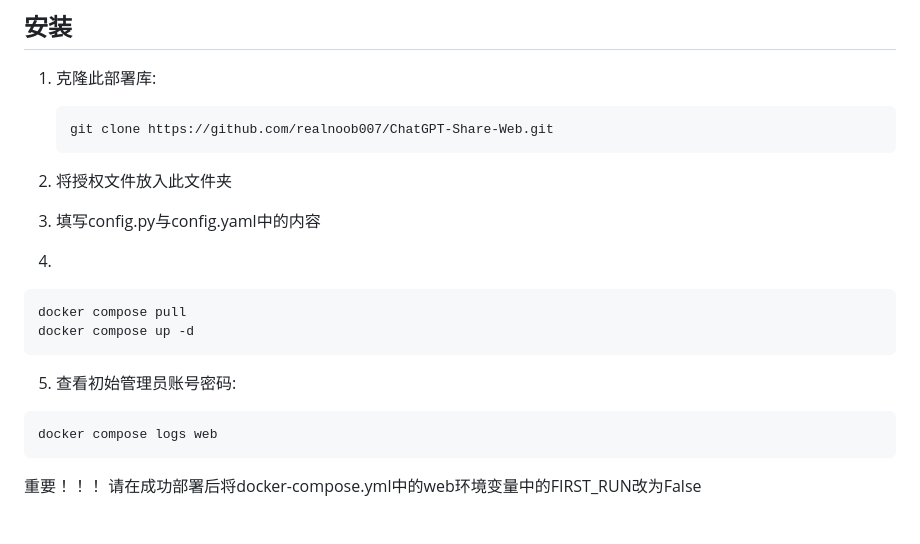
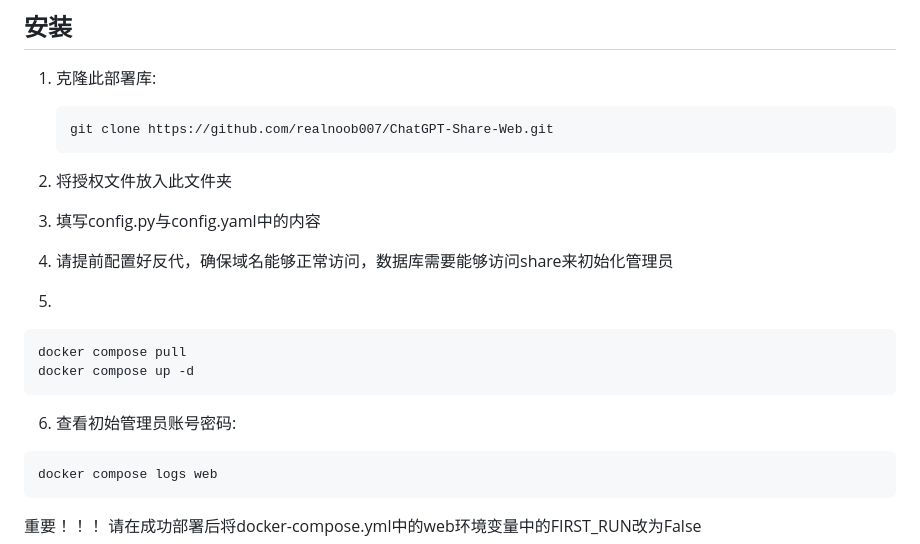
Before and after one commit to realnoob007/ChatGPT-Share-Web, a Markdown page: README.md, the part around the change. GitHub-like rendering; blank space fills up the shorter version.

````diff
--- a/README.md
+++ b/README.md
@@ -117,13 +117,15 @@
 
 3. 填写config.py与config.yaml中的内容
 
-4.
+4. 请提前配置好反代，确保域名能够正常访问，数据库需要能够访问share来初始化管理员
+
+5.
   ```bash
   docker compose pull
   docker compose up -d
   ```
 
-5. 查看初始管理员账号密码:
+6. 查看初始管理员账号密码:
 
   ```bash
   docker compose logs web
````
